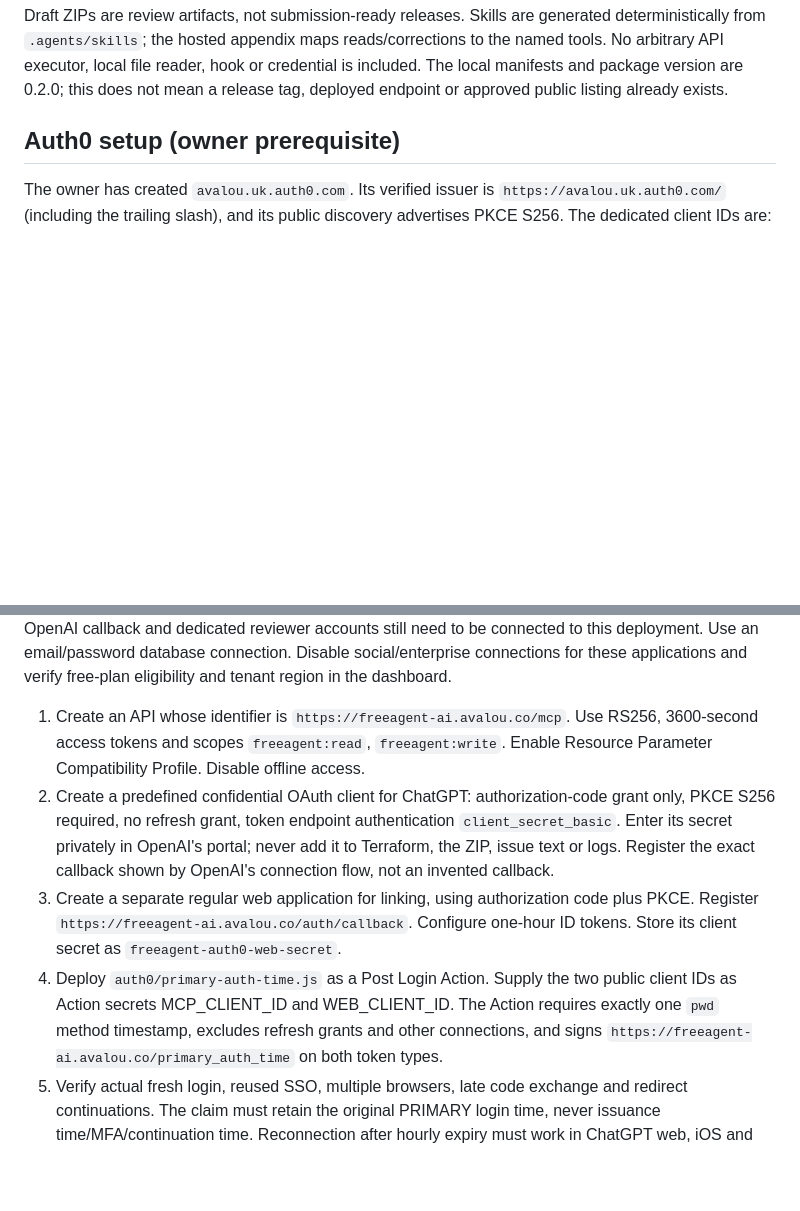
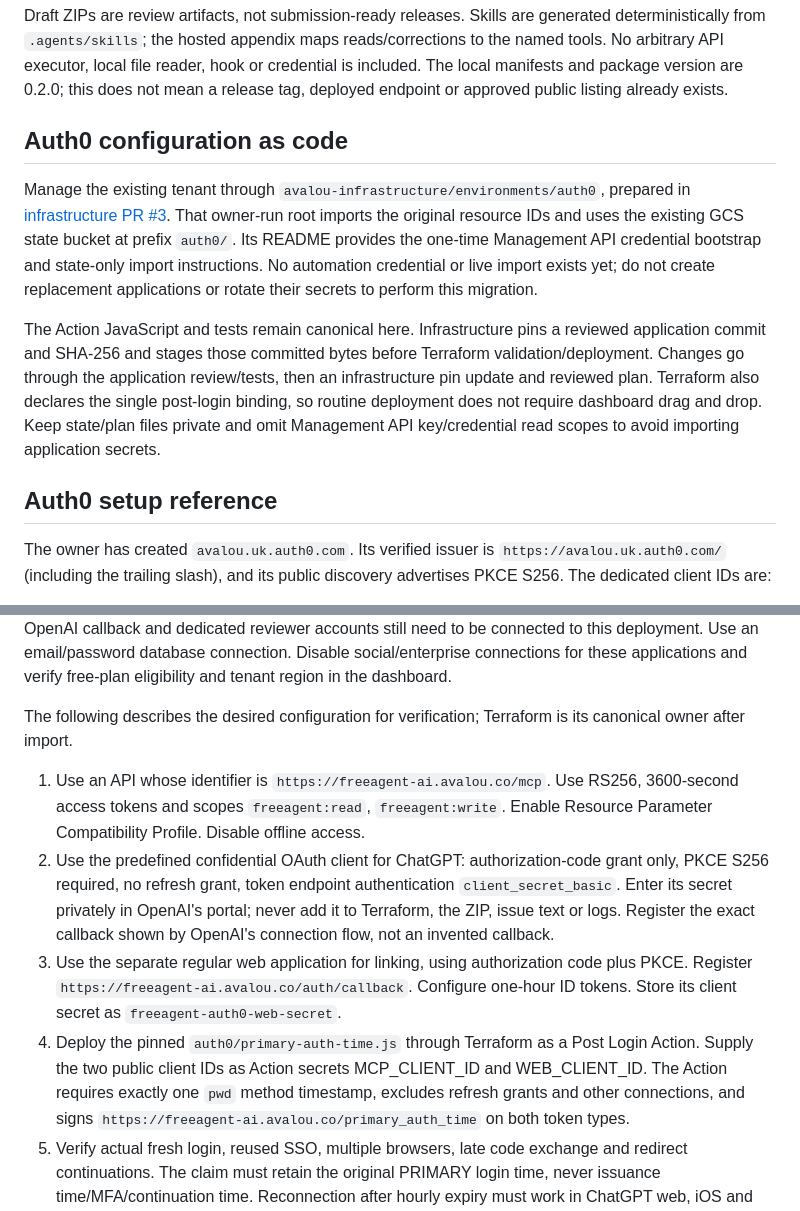
Before and after one commit to avalou-co/freeagent-ai, a Markdown page: docs/hosted.md, 2 parts joined by grey strips. GitHub-like rendering; blank space fills up the shorter version.

Commit message:
docs: make Terraform the Auth0 configuration owner

```diff
--- a/docs/hosted.md
+++ b/docs/hosted.md
@@ -25,7 +25,25 @@ to the named tools. No arbitrary API executor, local file reader, hook or creden
 is included. The local manifests and package version are 0.2.0; this does not mean
 a release tag, deployed endpoint or approved public listing already exists.
 
-## Auth0 setup (owner prerequisite)
+## Auth0 configuration as code
+
+Manage the existing tenant through `avalou-infrastructure/environments/auth0`,
+prepared in [infrastructure PR #3](https://github.com/avalou-co/avalou-infrastructure/pull/3).
+That owner-run root imports the original resource IDs and uses the existing GCS
+state bucket at prefix `auth0/`. Its README provides the one-time Management API
+credential bootstrap and state-only import instructions. No automation credential
+or live import exists yet; do not create replacement applications or rotate their
+secrets to perform this migration.
+
+The Action JavaScript and tests remain canonical here. Infrastructure pins a
+reviewed application commit and SHA-256 and stages those committed bytes before
+Terraform validation/deployment. Changes go through the application review/tests,
+then an infrastructure pin update and reviewed plan. Terraform also declares the
+single post-login binding, so routine deployment does not require dashboard drag
+and drop. Keep state/plan files private and omit Management API key/credential
+read scopes to avoid importing application secrets.
+
+## Auth0 setup reference
 
 The owner has created `avalou.uk.auth0.com`. Its verified issuer is
 `https://avalou.uk.auth0.com/` (including the trailing slash), and its public
@@ -48,19 +66,23 @@ still need to be connected to this deployment. Use an email/password
 database connection. Disable social/enterprise connections for these applications
 and verify free-plan eligibility and tenant region in the dashboard.
 
-1. Create an API whose identifier is `https://freeagent-ai.avalou.co/mcp`. Use RS256,
+The following describes the desired configuration for verification; Terraform
+is its canonical owner after import.
+
+1. Use an API whose identifier is `https://freeagent-ai.avalou.co/mcp`. Use RS256,
    3600-second access tokens and scopes `freeagent:read`, `freeagent:write`. Enable
    Resource Parameter Compatibility Profile. Disable offline access.
-2. Create a predefined confidential OAuth client for ChatGPT: authorization-code
+2. Use the predefined confidential OAuth client for ChatGPT: authorization-code
    grant only, PKCE S256 required, no refresh grant, token endpoint authentication
    `client_secret_basic`. Enter its secret privately in OpenAI's portal; never
    add it to Terraform, the ZIP, issue text or logs. Register the exact callback
    shown by OpenAI's connection flow, not an invented callback.
-3. Create a separate regular web application for linking, using authorization code
+3. Use the separate regular web application for linking, using authorization code
    plus PKCE. Register `https://freeagent-ai.avalou.co/auth/callback`. Configure
    one-hour ID tokens. Store its client secret as `freeagent-auth0-web-secret`.
-4. Deploy `auth0/primary-auth-time.js` as a Post Login Action. Supply the two public
-   client IDs as Action secrets MCP_CLIENT_ID and WEB_CLIENT_ID. The Action requires
+4. Deploy the pinned `auth0/primary-auth-time.js` through Terraform as a Post Login
+   Action. Supply the two public client IDs as Action secrets MCP_CLIENT_ID and
+   WEB_CLIENT_ID. The Action requires
    exactly one `pwd` method timestamp, excludes refresh grants and other connections,
    and signs `https://freeagent-ai.avalou.co/primary_auth_time` on both token types.
 5. Verify actual fresh login, reused SSO, multiple browsers, late code exchange and
```
